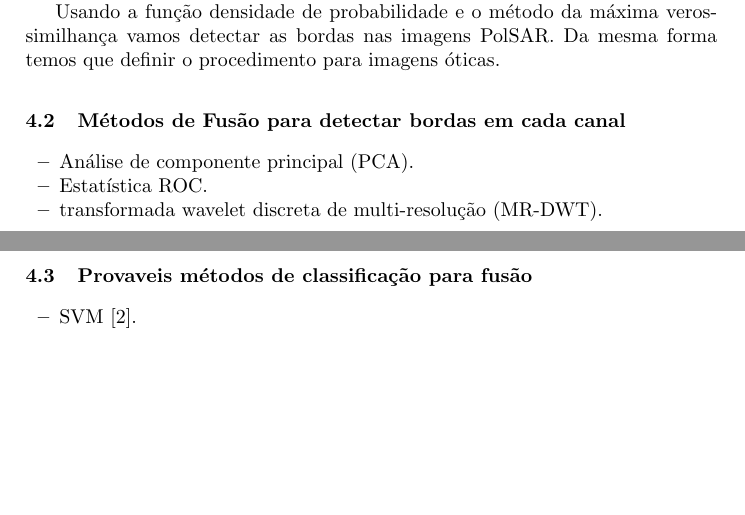
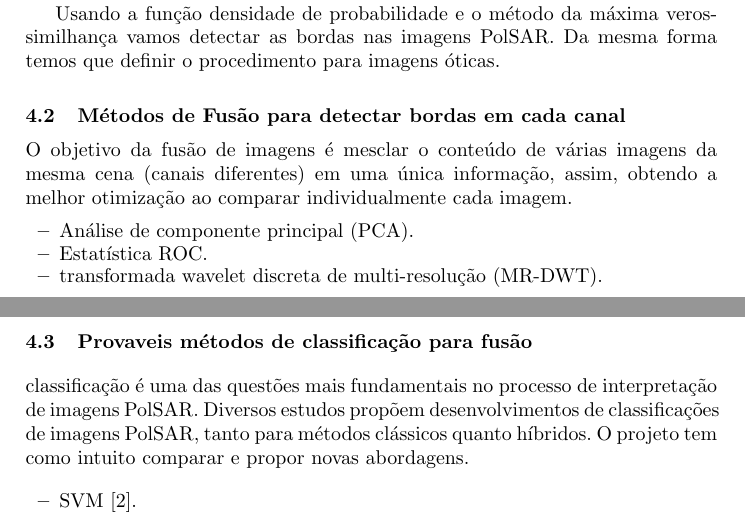
Before and after one commit to cibyl/Fus-o-de-informa-es-entre-imagens-PolSAR-e-pticas-para-reconhecimento-de-padr-es, a LaTeX paper (samplepaper.tex): two parts of pages 2 and 3 of 4, joined at a grey line, cut so that both start at the same text, the shorter picture padded with empty space. Compiled offline with pdfLaTeX.

Commit message:
Updates from Overleaf

```diff
--- a/samplepaper.tex
+++ b/samplepaper.tex
@@ -86,6 +86,7 @@ e $\Gamma(\cdot)$ é a função Gamma. Podemos afirmar que $\mathbf{Z}$ é distr
 
 Usando a função densidade de probabilidade e o método da máxima verossimilhança vamos detectar as bordas nas imagens PolSAR. Da mesma forma temos que definir o procedimento para imagens óticas.
 \subsection{Métodos de Fusão para detectar bordas em cada canal}
+O objetivo da fusão de imagens é mesclar o conteúdo de várias imagens da mesma cena (canais diferentes) em uma única informação, assim, obtendo a melhor otimização ao comparar individualmente cada imagem.
 \begin{itemize}
   \item Análise de componente principal (PCA).
   \item Estatística ROC.
@@ -93,6 +94,8 @@ Usando a função densidade de probabilidade e o método da máxima verossimilha
 \end{itemize}
 
 \subsection{Provaveis métodos de classificação para fusão}
+classificação é uma das questões mais fundamentais no
+processo de interpretação de imagens PolSAR. Diversos estudos propõem desenvolvimentos de classificações de imagens PolSAR, tanto para métodos clássicos quanto híbridos. O projeto tem como intuito comparar e propor novas abordagens.
 \begin{itemize}
   \item SVM [2].
   \item Deep Learning [3].
```
